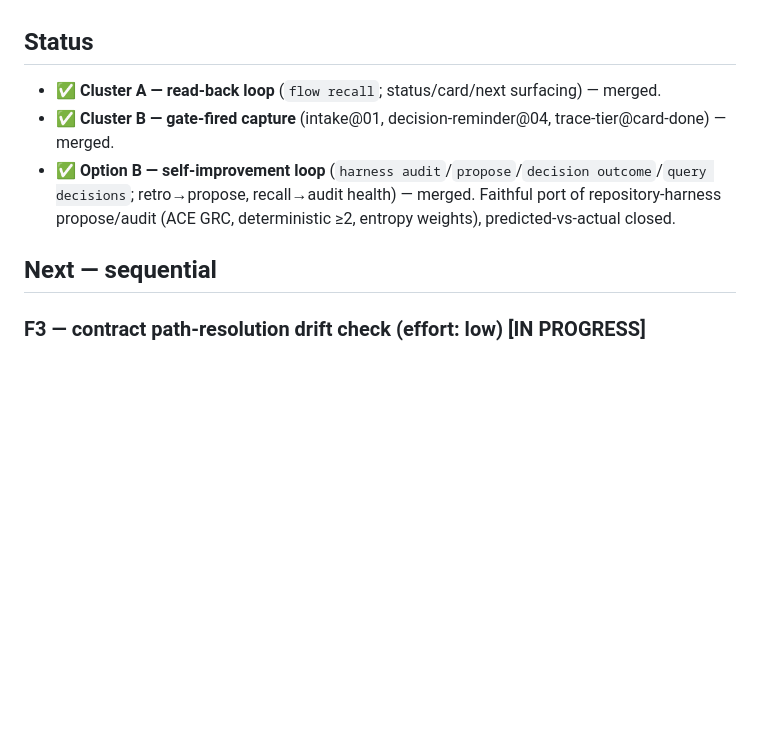
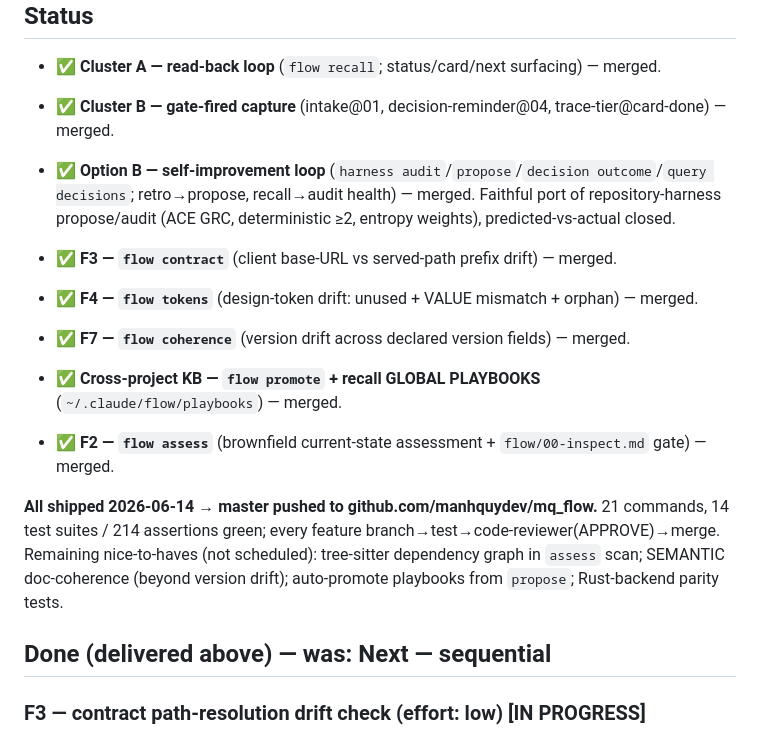
Before and after one commit to manhquydev/flow-skill, a Markdown page: plans/260614-flow-knowledge-upgrades-roadmap.md, the part around the change. GitHub-like rendering; blank space fills up the shorter version.

Commit message:
docs(plans): mark F2/F3/F4/F7/cross-project shipped; flow skill knowledge-loop complete

```diff
--- a/plans/260614-flow-knowledge-upgrades-roadmap.md
+++ b/plans/260614-flow-knowledge-upgrades-roadmap.md
@@ -29,7 +29,18 @@ grounded in real evidence, graceful degradation, no new schema where existing ta
   retro→propose, recall→audit health) — merged. Faithful port of repository-harness propose/audit (ACE GRC,
   deterministic ≥2, entropy weights), predicted-vs-actual closed.
 
-## Next — sequential
+- ✅ **F3 — `flow contract`** (client base-URL vs served-path prefix drift) — merged.
+- ✅ **F4 — `flow tokens`** (design-token drift: unused + VALUE mismatch + orphan) — merged.
+- ✅ **F7 — `flow coherence`** (version drift across declared version fields) — merged.
+- ✅ **Cross-project KB — `flow promote` + recall GLOBAL PLAYBOOKS** (`~/.claude/flow/playbooks`) — merged.
+- ✅ **F2 — `flow assess`** (brownfield current-state assessment + `flow/00-inspect.md` gate) — merged.
+
+**All shipped 2026-06-14 → master pushed to github.com/manhquydev/mq_flow.** 21 commands, 14 test
+suites / 214 assertions green; every feature branch→test→code-reviewer(APPROVE)→merge.
+Remaining nice-to-haves (not scheduled): tree-sitter dependency graph in `assess` scan; SEMANTIC
+doc-coherence (beyond version drift); auto-promote playbooks from `propose`; Rust-backend parity tests.
+
+## Done (delivered above) — was: Next — sequential
 
 ### F3 — contract path-resolution drift check (effort: low) [IN PROGRESS]
 Research-confirmed GAP: oasdiff/Pact/Spectral/Schemathesis all miss client-base/prefix-vs-spec drift.
```
